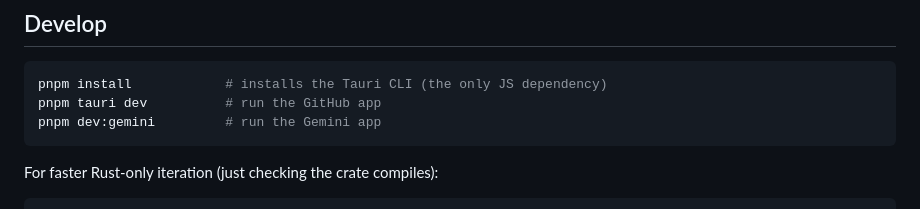
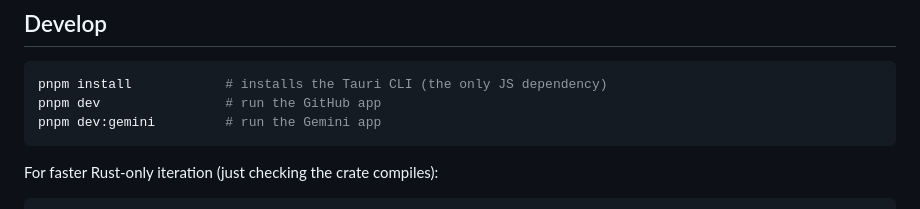
Before and after one commit to matthewkeating/tabbed-github, a Markdown page: README.md, the part around the change. Rendered like a GitHub page.

````diff
--- a/README.md
+++ b/README.md
@@ -47,7 +47,7 @@ chosen at compile time via a Cargo feature, defaulting to GitHub.
 
 ```sh
 pnpm install            # installs the Tauri CLI (the only JS dependency)
-pnpm tauri dev          # run the GitHub app
+pnpm dev                # run the GitHub app
 pnpm dev:gemini         # run the Gemini app
 ```
 
````
Also changed, not shown: CLAUDE.md (+1 -1 lines).
